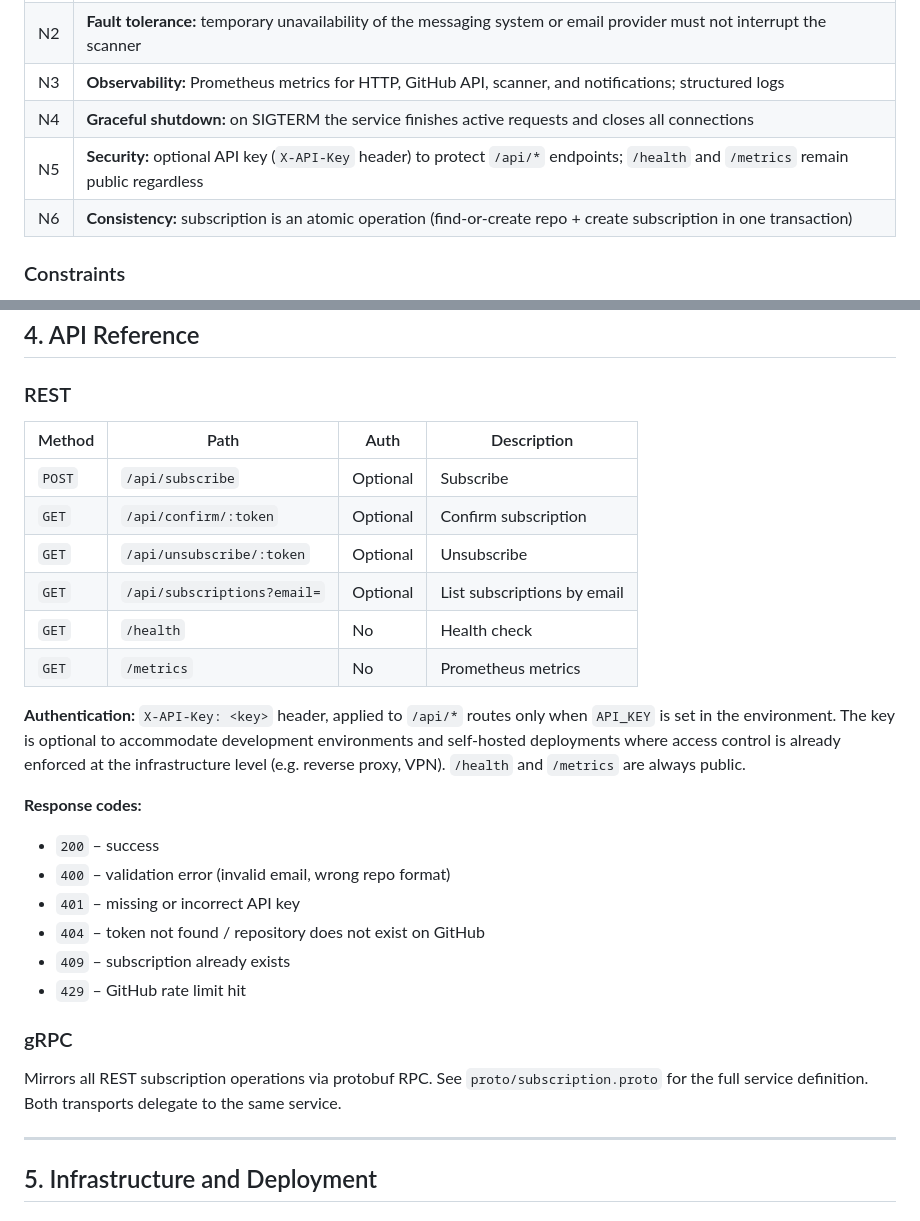
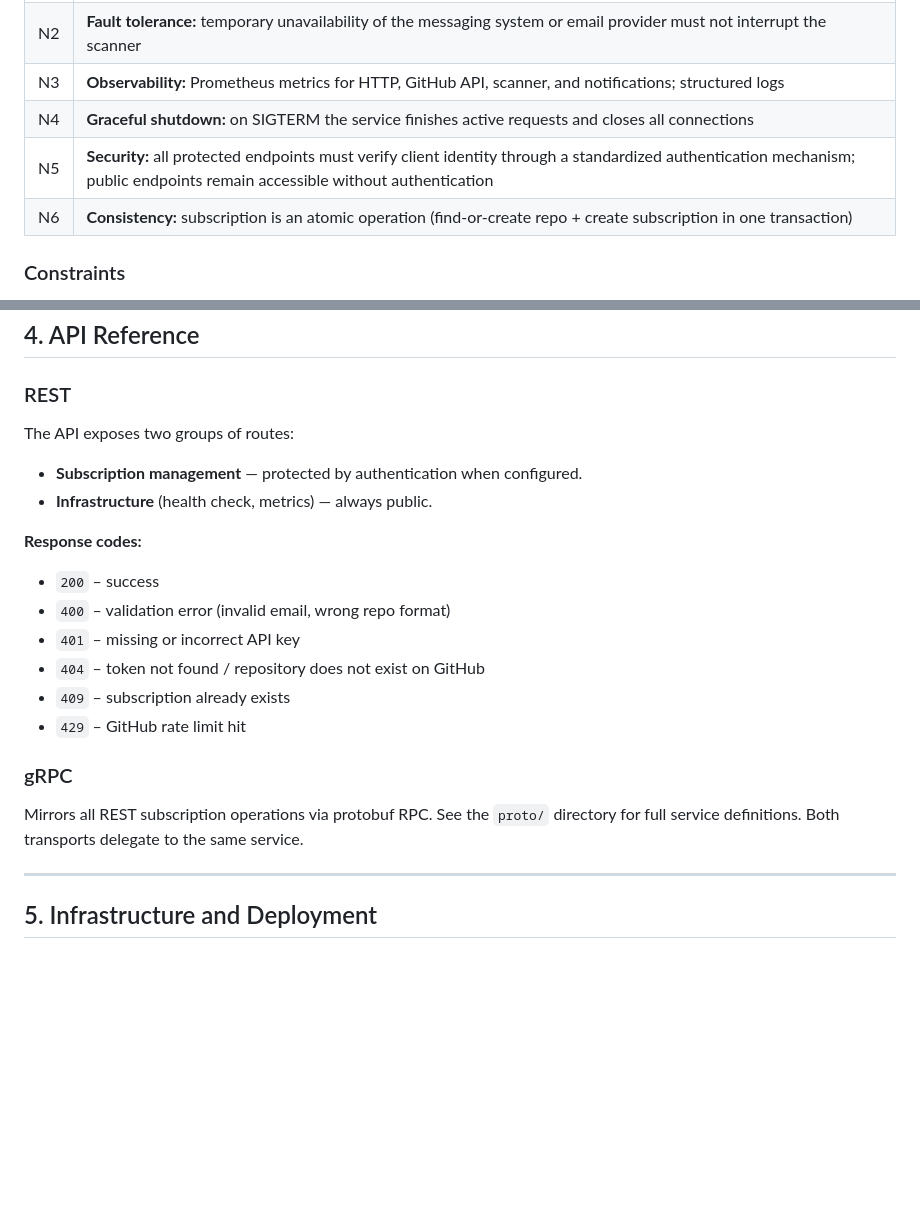
Before and after one commit to GenesisEducationKyiv/software-engineering-school-6-0-Crosshell, a Markdown page: docs/system-design.md, 2 parts joined by grey strips. Drawn GitHub-style; blank space fills up the shorter version.

Commit message:
docs(hw2): clarify security requirements and standardize terminology in system design

```diff
--- a/docs/system-design.md
+++ b/docs/system-design.md
@@ -28,7 +28,7 @@ The service tracks GitHub repositories and sends email notifications to subscrib
 | N2 | **Fault tolerance:** temporary unavailability of the messaging system or email provider must not interrupt the scanner                                                                                                                                                     |
 | N3 | **Observability:** Prometheus metrics for HTTP, GitHub API, scanner, and notifications; structured logs                                                                                                                                                                    |
 | N4 | **Graceful shutdown:** on SIGTERM the service finishes active requests and closes all connections                                                                                                                                                                          |
-| N5 | **Security:** optional API key (`X-API-Key` header) to protect `/api/*` endpoints; `/health` and `/metrics` remain public regardless                                                                                                                                       |
+| N5 | **Security:** all protected endpoints must verify client identity through a standardized authentication mechanism; public endpoints remain accessible without authentication                                                                                               |
 | N6 | **Consistency:** subscription is an atomic operation (find-or-create repo + create subscription in one transaction)                                                                                                                                                        |
 
 ### Constraints
@@ -82,16 +82,10 @@ flowchart TD
 
 ### REST
 
-| Method | Path                        | Auth     | Description                 |
-|--------|-----------------------------|----------|-----------------------------|
-| `POST` | `/api/subscribe`            | Optional | Subscribe                   |
-| `GET`  | `/api/confirm/:token`       | Optional | Confirm subscription        |
-| `GET`  | `/api/unsubscribe/:token`   | Optional | Unsubscribe                 |
-| `GET`  | `/api/subscriptions?email=` | Optional | List subscriptions by email |
-| `GET`  | `/health`                   | No       | Health check                |
-| `GET`  | `/metrics`                  | No       | Prometheus metrics          |
+The API exposes two groups of routes:
 
-**Authentication:** `X-API-Key: <key>` header, applied to `/api/*` routes only when `API_KEY` is set in the environment. The key is optional to accommodate development environments and self-hosted deployments where access control is already enforced at the infrastructure level (e.g. reverse proxy, VPN). `/health` and `/metrics` are always public.
+- **Subscription management** — protected by authentication when configured.
+- **Infrastructure** (health check, metrics) — always public.
 
 **Response codes:**
 - `200` – success
@@ -103,7 +97,7 @@ flowchart TD
 
 ### gRPC
 
-Mirrors all REST subscription operations via protobuf RPC. See `proto/subscription.proto` for the full service definition. Both transports delegate to the same service.
+Mirrors all REST subscription operations via protobuf RPC. See the `proto/` directory for full service definitions. Both transports delegate to the same service.
 
 ---
 
```
Also changed, not shown: other parts of docs/system-design.md (+5 -5 lines).
